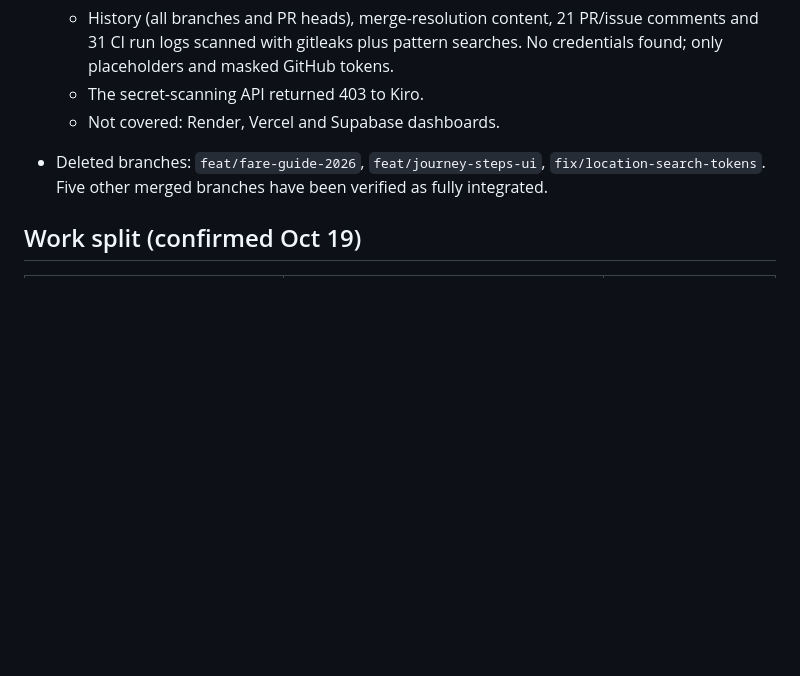
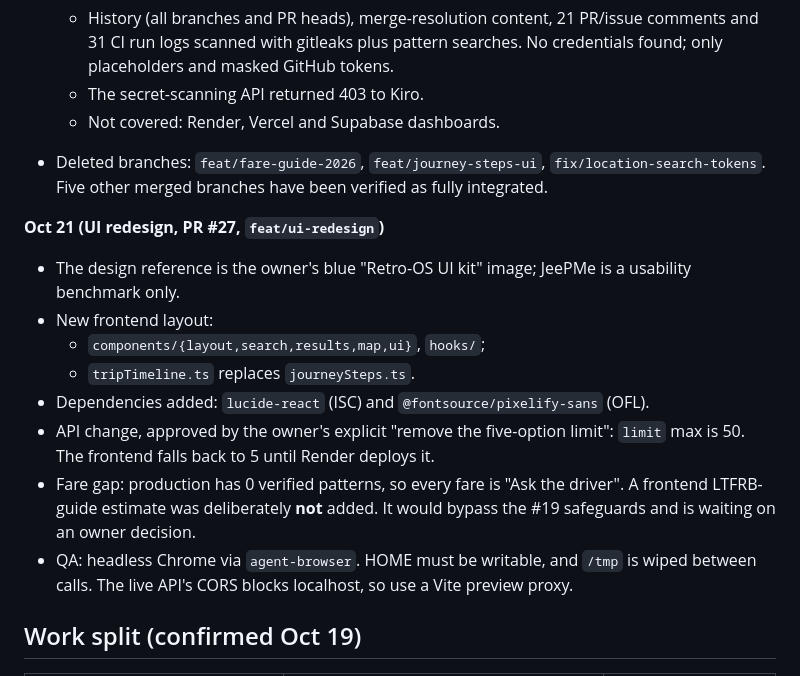
Before and after one commit to Sherilyn19/PadungGo, a Markdown page: .kiro/steering/padunggo-status.md, the part around the change. Rendered like a GitHub page; blank space fills up the shorter version.

Commit message:
docs(steering): record UI redesign session status

```diff
--- a/.kiro/steering/padunggo-status.md
+++ b/.kiro/steering/padunggo-status.md
@@ -82,6 +82,16 @@ Update this file at the end of each work session, so the next session can contin
   - Not covered: Render, Vercel and Supabase dashboards.
 - Deleted branches: `feat/fare-guide-2026`, `feat/journey-steps-ui`, `fix/location-search-tokens`. Five other merged branches have been verified as fully integrated.
 
+**Oct 21 (UI redesign, PR #27, `feat/ui-redesign`)**
+- The design reference is the owner's blue "Retro-OS UI kit" image; JeePMe is a usability benchmark only.
+- New frontend layout:
+  - `components/{layout,search,results,map,ui}`, `hooks/`;
+  - `tripTimeline.ts` replaces `journeySteps.ts`.
+- Dependencies added: `lucide-react` (ISC) and `@fontsource/pixelify-sans` (OFL).
+- API change, approved by the owner's explicit "remove the five-option limit": `limit` max is 50. The frontend falls back to 5 until Render deploys it.
+- Fare gap: production has 0 verified patterns, so every fare is "Ask the driver". A frontend LTFRB-guide estimate was deliberately **not** added. It would bypass the #19 safeguards and is waiting on an owner decision.
+- QA: headless Chrome via `agent-browser`. HOME must be writable, and `/tmp` is wiped between calls. The live API's CORS blocks localhost, so use a Vite preview proxy.
+
 ## Work split (confirmed Oct 19)
 
 | Area | Owner | Files |
```
